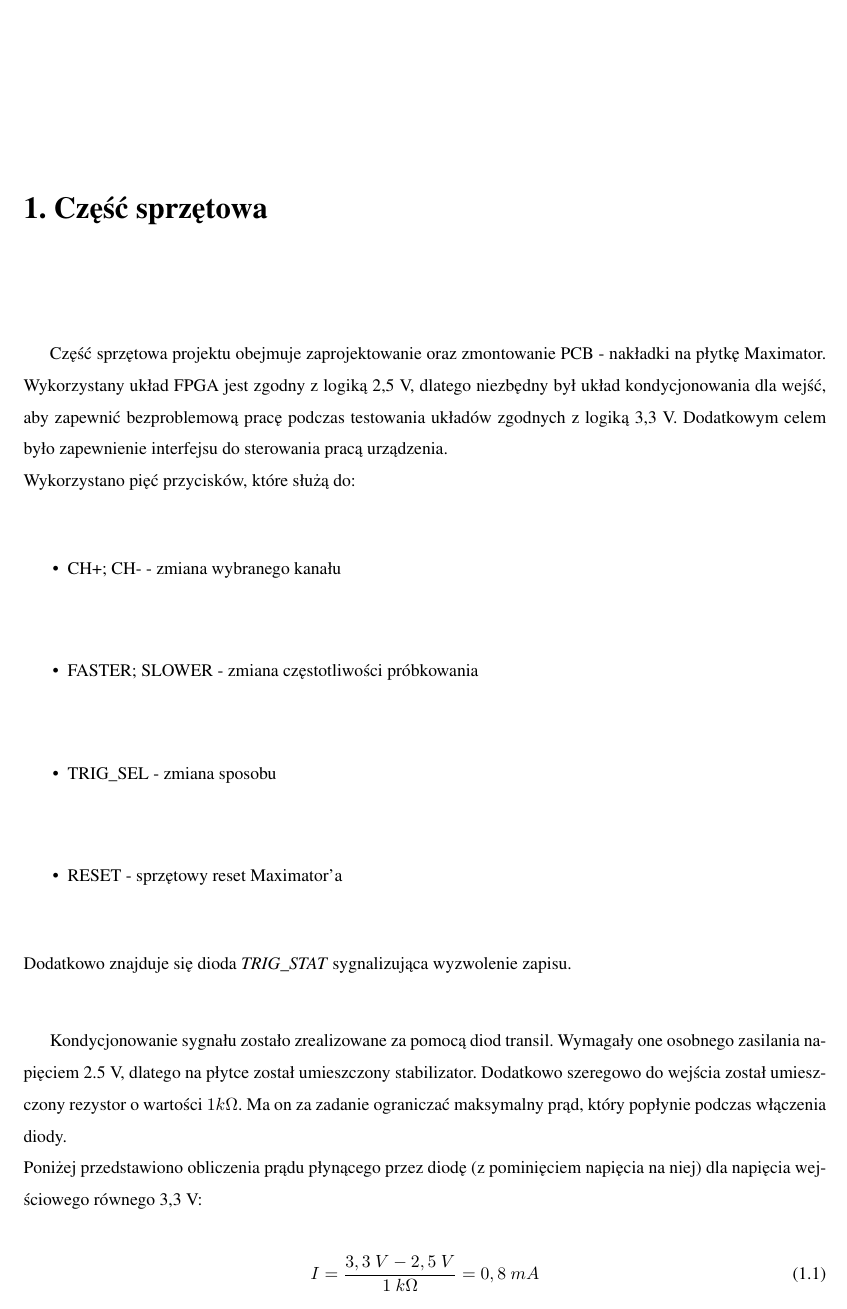
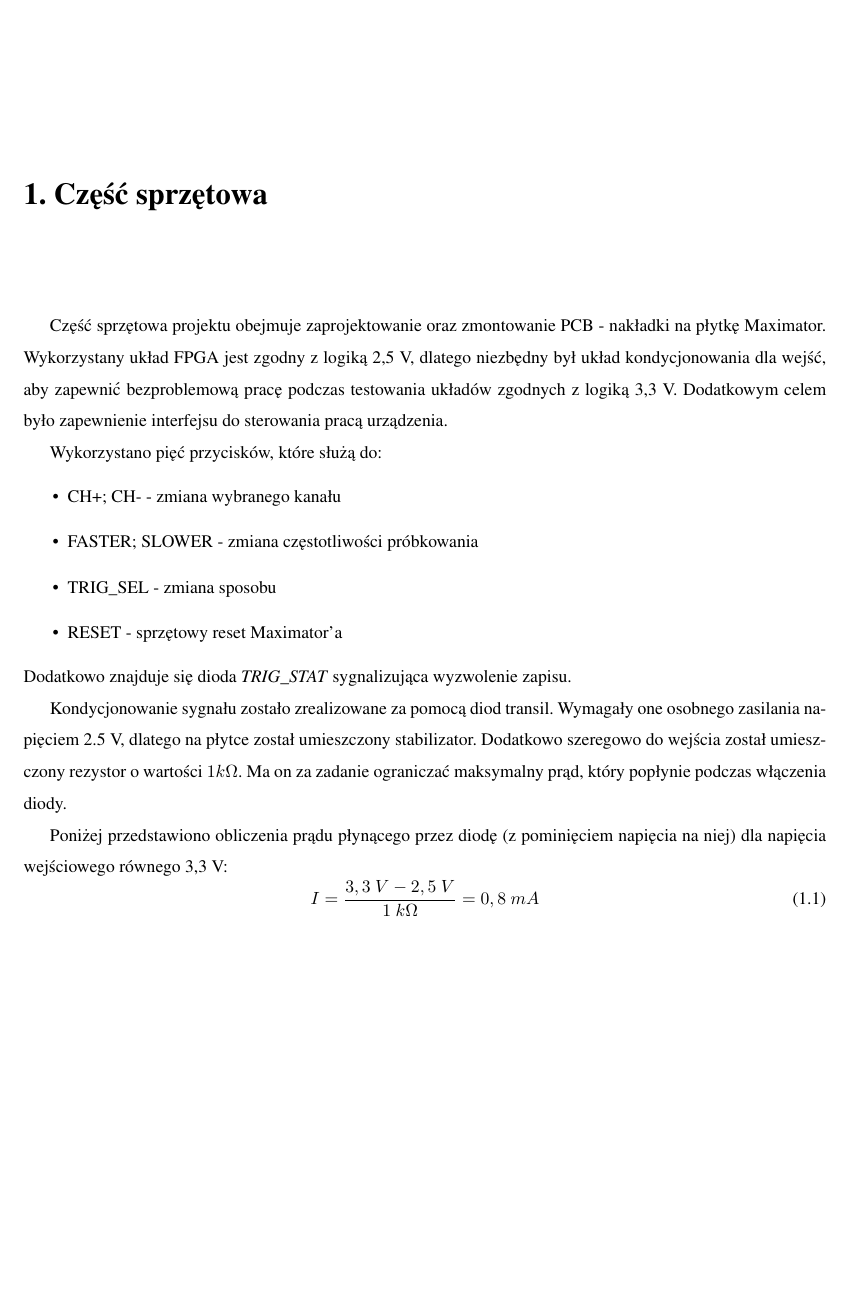
Before and after one commit to piotrjaszczur/raport-tin, a LaTeX thesis (0_main.tex, which reads 1_czesc_sprzetowa.tex): part of page 3 of 8 before the commit and part of page 3 of 7 after it, cut so that both start at the same text, the shorter picture padded with empty space. Compiled offline with pdfLaTeX.

Commit message:
usunięto \\, dodano świńskie genitalia z przodu i z tyłu

```diff
--- a/1_czesc_sprzetowa.tex
+++ b/1_czesc_sprzetowa.tex
@@ -1,6 +1,7 @@
 \chapter{Część sprzętowa}
 
-Część sprzętowa projektu obejmuje zaprojektowanie oraz zmontowanie PCB - nakładki na płytkę Maximator. Wykorzystany układ FPGA jest zgodny z logiką 2,5 V, dlatego niezbędny był układ kondycjonowania dla wejść, aby zapewnić bezproblemową pracę podczas testowania układów zgodnych z logiką 3,3 V. Dodatkowym celem było zapewnienie interfejsu do sterowania pracą urządzenia. \\
+Część sprzętowa projektu obejmuje zaprojektowanie oraz zmontowanie PCB - nakładki na płytkę Maximator. Wykorzystany układ FPGA jest zgodny z logiką 2,5 V, dlatego niezbędny był układ kondycjonowania dla wejść, aby zapewnić bezproblemową pracę podczas testowania układów zgodnych z logiką 3,3 V. Dodatkowym celem było zapewnienie interfejsu do sterowania pracą urządzenia.
+
 Wykorzystano pięć przycisków, które służą do:
 \begin{itemize}
 \item CH+; CH- - zmiana wybranego kanału
@@ -8,9 +9,11 @@ Wykorzystano pięć przycisków, które służą do:
 \item TRIG\_SEL - zmiana sposobu
 \item RESET - sprzętowy reset Maximator'a
 \end{itemize}
-Dodatkowo znajduje się dioda \textit{TRIG\_STAT} sygnalizująca wyzwolenie zapisu. \\
+Dodatkowo znajduje się dioda \textit{TRIG\_STAT} sygnalizująca wyzwolenie zapisu.
 
-Kondycjonowanie sygnału zostało zrealizowane za pomocą diod transil. Wymagały one osobnego zasilania napięciem 2.5 V, dlatego na płytce został umieszczony stabilizator. Dodatkowo szeregowo do wejścia został umieszczony rezystor o wartości $1 k\Omega$. Ma on za zadanie ograniczać maksymalny prąd, który popłynie podczas włączenia diody. \\
+
+Kondycjonowanie sygnału zostało zrealizowane za pomocą diod transil. Wymagały one osobnego zasilania napięciem 2.5 V, dlatego na płytce został umieszczony stabilizator. Dodatkowo szeregowo do wejścia został umieszczony rezystor o wartości $1 k\Omega$. Ma on za zadanie ograniczać maksymalny prąd, który popłynie podczas włączenia diody.
+
 Poniżej przedstawiono obliczenia prądu płynącego przez diodę (z pominięciem napięcia na niej) dla napięcia wejściowego równego 3,3 V:
 \begin{equation}
 I = \frac{3,3\ V - 2,5\ V}{1\ k\Omega} = 0,8\ mA
```
Also changed, not shown: images/PCB_front.jpeg (added), images/PCB_rear.jpeg (added).
